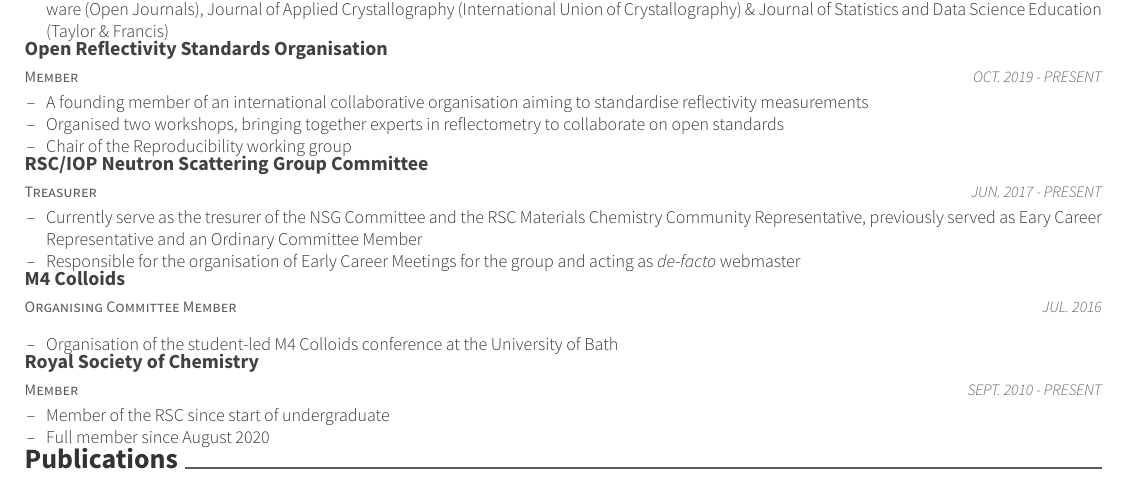
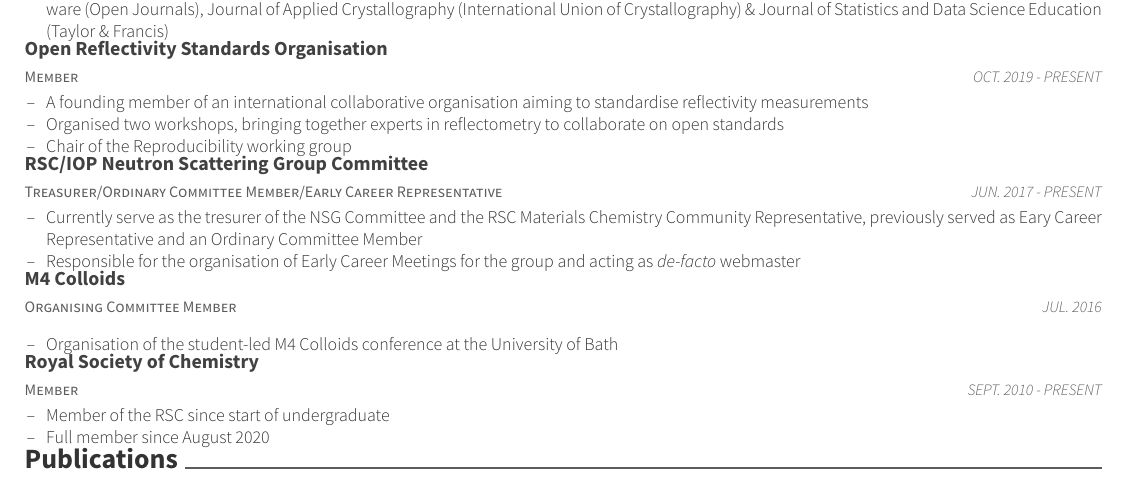
Before and after one commit to arm61/resume, a LaTeX CV (resume.tex, which reads resume/memberships.tex): part of page 3 of 5, cut so that both start at the same text. Compiled offline with XeLaTeX.

Commit message:
Update memberships.tex

```diff
--- a/resume/memberships.tex
+++ b/resume/memberships.tex
@@ -33,13 +33,13 @@
       \end {cvitems}
     }
   \cventry
-    {Treasurer}
+    {Treasurer/Ordinary Committee Member/Early Career Representative}
     {RSC/IOP Neutron Scattering Group Committee}
     {}
     {JUN. 2017 - PRESENT}
     {
       \begin{cvitems}
-      	\item{Currently serve as the tresurer  of the NSG Committee and the RSC Materials Chemistry Community Representative, previously served as Eary Career Representative and an Ordinary Committee Member}
+      	\item{Currently serve as the tresurer of the NSG Committee and the RSC Materials Chemistry Community Representative, previously served as Eary Career Representative and an Ordinary Committee Member}
       	\item{Responsible for the organisation of Early Career Meetings for the group and acting as \emph{de-facto} webmaster}
 	  \end{cvitems}
 	}
```
